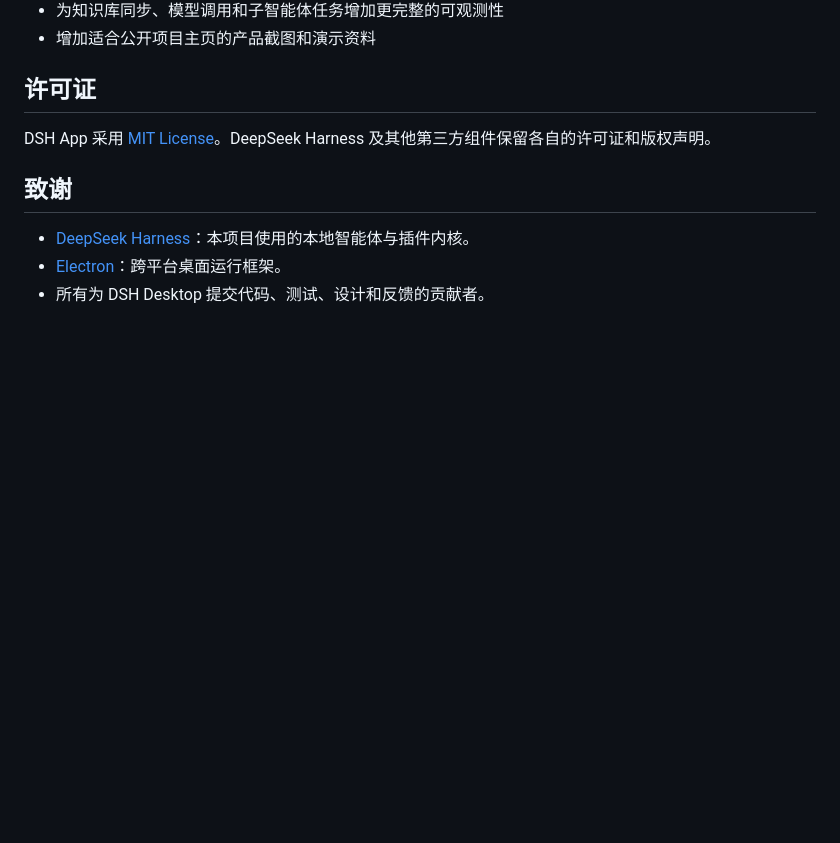
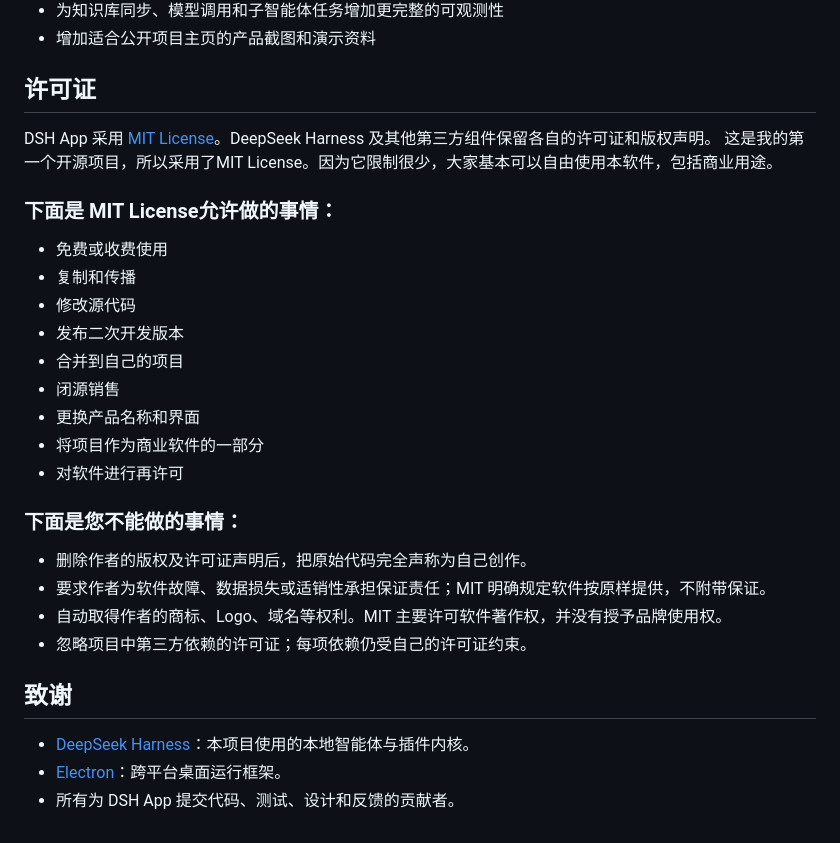
Before and after one commit to henrry666/dsh-app, a Markdown page: README.zh.md, the part around the change. Drawn GitHub-style; blank space fills up the shorter version.

```diff
--- a/README.zh.md
+++ b/README.zh.md
@@ -313,9 +313,24 @@ python3 scripts/install-development-skills.py
 ## 许可证
 
 DSH App 采用 [MIT License](LICENSE)。DeepSeek Harness 及其他第三方组件保留各自的许可证和版权声明。
-
+这是我的第一个开源项目，所以采用了MIT License。因为它限制很少，大家基本可以自由使用本软件，包括商业用途。
+### 下面是 MIT License允许做的事情：
+- 免费或收费使用
+- 复制和传播
+- 修改源代码
+- 发布二次开发版本
+- 合并到自己的项目
+- 闭源销售
+- 更换产品名称和界面
+- 将项目作为商业软件的一部分
+- 对软件进行再许可
+### 下面是您不能做的事情：
+- 删除作者的版权及许可证声明后，把原始代码完全声称为自己创作。
+- 要求作者为软件故障、数据损失或适销性承担保证责任；MIT 明确规定软件按原样提供，不附带保证。
+- 自动取得作者的商标、Logo、域名等权利。MIT 主要许可软件著作权，并没有授予品牌使用权。
+- 忽略项目中第三方依赖的许可证；每项依赖仍受自己的许可证约束。
 ## 致谢
 
 - [DeepSeek Harness](https://github.com/deepseek-ai/deepseek-harness)：本项目使用的本地智能体与插件内核。
 - [Electron](https://www.electronjs.org/)：跨平台桌面运行框架。
-- 所有为 DSH Desktop 提交代码、测试、设计和反馈的贡献者。
+- 所有为 DSH App 提交代码、测试、设计和反馈的贡献者。
```
